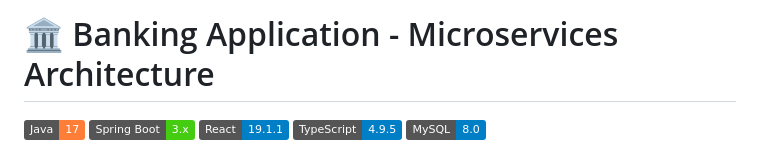
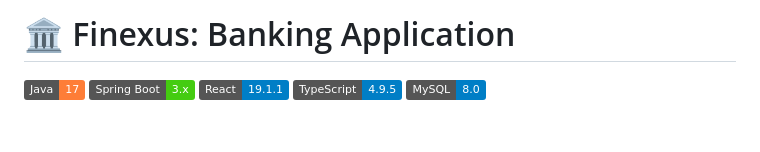
Before and after one commit to krishna1584/Finexus, a Markdown page: README.md, the part around the change. Rendered like a GitHub page; badges without logos; blank space fills up the shorter version.

```diff
--- a/README.md
+++ b/README.md
@@ -1,4 +1,4 @@
-# 🏛️ Banking Application - Microservices Architecture
+# 🏛️ Finexus: Banking Application
 
 [![Java](https://img.shields.io/badge/Java-17-orange.svg)](https://www.java.com/)
 [![Spring Boot](https://img.shields.io/badge/Spring%20Boot-3.x-brightgreen.svg)](https://spring.io/projects/spring-boot)
```
